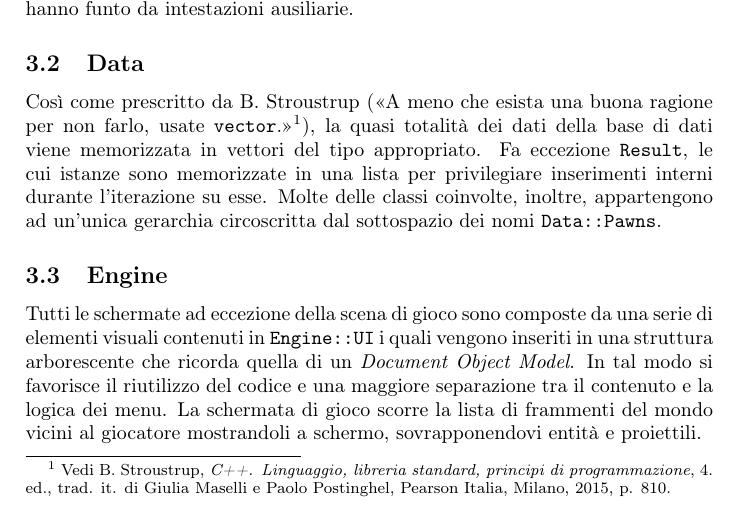
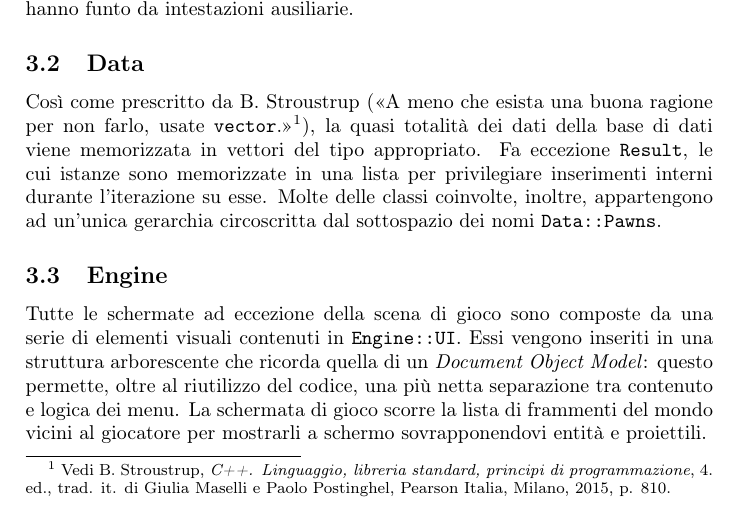
Before and after one commit to lucat1/unibo_00819_progetto, a LaTeX document (report.tex): part of page 2 of 3, cut so that both start at the same text. Compiled offline with pdfLaTeX.

Commit message:
Engine v2

```diff
--- a/report.tex
+++ b/report.tex
@@ -115,14 +115,13 @@ nomi \verb!Data::Pawns!.
 
 \subsection{Engine}
 
-Tutti le schermate ad eccezione della scena di gioco sono composte da una serie
-di elementi visuali contenuti in \verb!Engine::UI! i quali vengono inseriti in
-una struttura arborescente che ricorda quella di un \emph{Document Object Model}.
-% questa frase mi fa altamente cagare, ma volevo dire qualcosa di simile e non so come
-In tal modo si favorisce il riutilizzo del codice e una maggiore separazione
-tra il contenuto e la logica dei menu.
+Tutte le schermate ad eccezione della scena di gioco sono composte da una serie
+di elementi visuali contenuti in \verb!Engine::UI!. Essi vengono inseriti in una
+struttura arborescente che ricorda quella di un \emph{Document Object Model}:
+questo permette, oltre al riutilizzo del codice, una più netta separazione tra
+contenuto e logica dei menu.
 La schermata di gioco scorre la lista di frammenti del mondo vicini al giocatore
-mostrandoli a schermo, sovrapponendovi entit\`a e proiettili.
+per mostrarli a schermo sovrapponendovi entit\`a e proiettili.
 
 \subsection{World}
 
```
